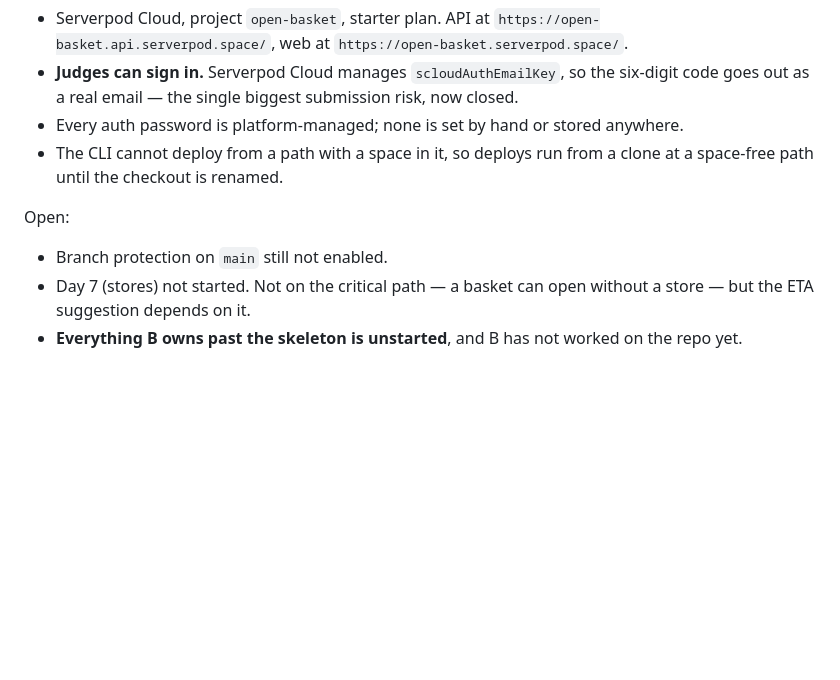
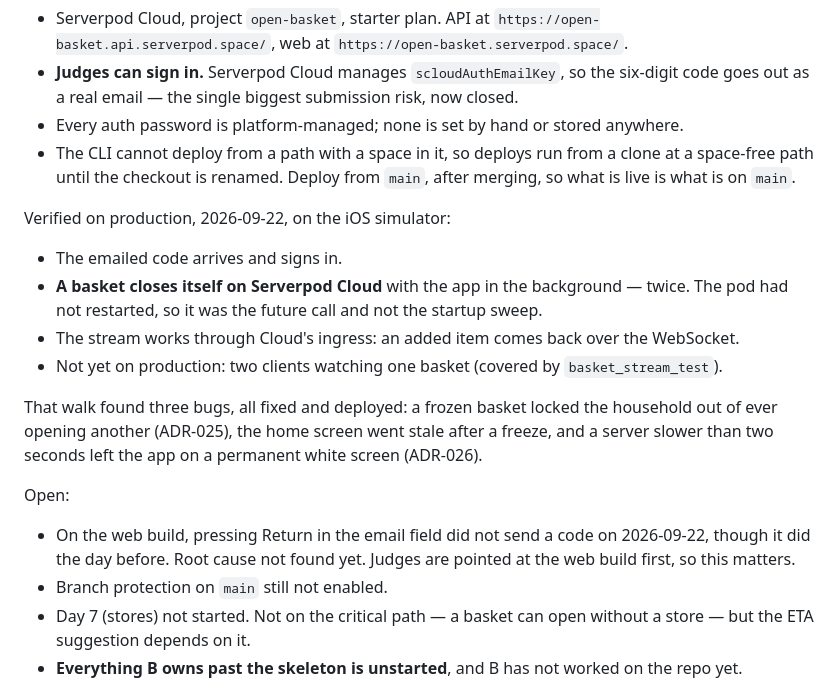
Before and after one commit to KaanCan1/Open-Basket, a Markdown page: docs/CONTEXT.md, the part around the change. Rendered like a GitHub page; blank space fills up the shorter version.

Commit message:
Status: what was verified on production, and what the walk found

```diff
--- a/docs/CONTEXT.md
+++ b/docs/CONTEXT.md
@@ -165,9 +165,26 @@ Deployed (ADR-024):
   code goes out as a real email — the single biggest submission risk, now closed.
 - Every auth password is platform-managed; none is set by hand or stored anywhere.
 - The CLI cannot deploy from a path with a space in it, so deploys run from a clone at a
-  space-free path until the checkout is renamed.
+  space-free path until the checkout is renamed. Deploy from `main`, after merging, so
+  what is live is what is on `main`.
+
+Verified on production, 2026-09-22, on the iOS simulator:
+
+- The emailed code arrives and signs in.
+- **A basket closes itself on Serverpod Cloud** with the app in the background — twice. The
+  pod had not restarted, so it was the future call and not the startup sweep.
+- The stream works through Cloud's ingress: an added item comes back over the WebSocket.
+- Not yet on production: two clients watching one basket (covered by `basket_stream_test`).
+
+That walk found three bugs, all fixed and deployed: a frozen basket locked the household out
+of ever opening another (ADR-025), the home screen went stale after a freeze, and a server
+slower than two seconds left the app on a permanent white screen (ADR-026).
 
 Open:
+
+- On the web build, pressing Return in the email field did not send a code on 2026-09-22,
+  though it did the day before. Root cause not found yet. Judges are pointed at the web build
+  first, so this matters.
 - Branch protection on `main` still not enabled.
 - Day 7 (stores) not started. Not on the critical path — a basket can open without a store — but
   the ETA suggestion depends on it.
```
